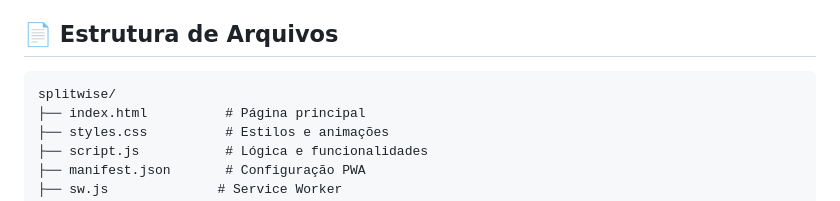
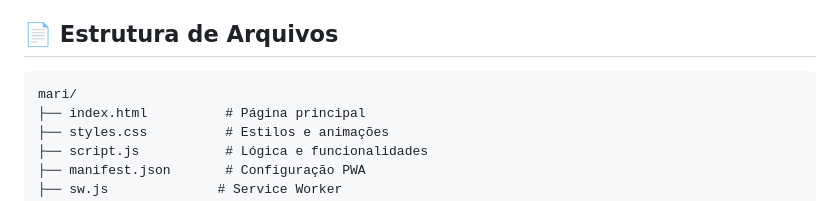
Before and after one commit to xandelasdeles/p-gina-para-namoro, a Markdown page: README.md, the part around the change. Rendered like a GitHub page.

````diff
--- a/README.md
+++ b/README.md
@@ -211,7 +211,7 @@ O site é totalmente responsivo:
 ## 📄 Estrutura de Arquivos
 
 ```
-splitwise/
+mari/
 ├── index.html          # Página principal
 ├── styles.css          # Estilos e animações
 ├── script.js           # Lógica e funcionalidades
````
